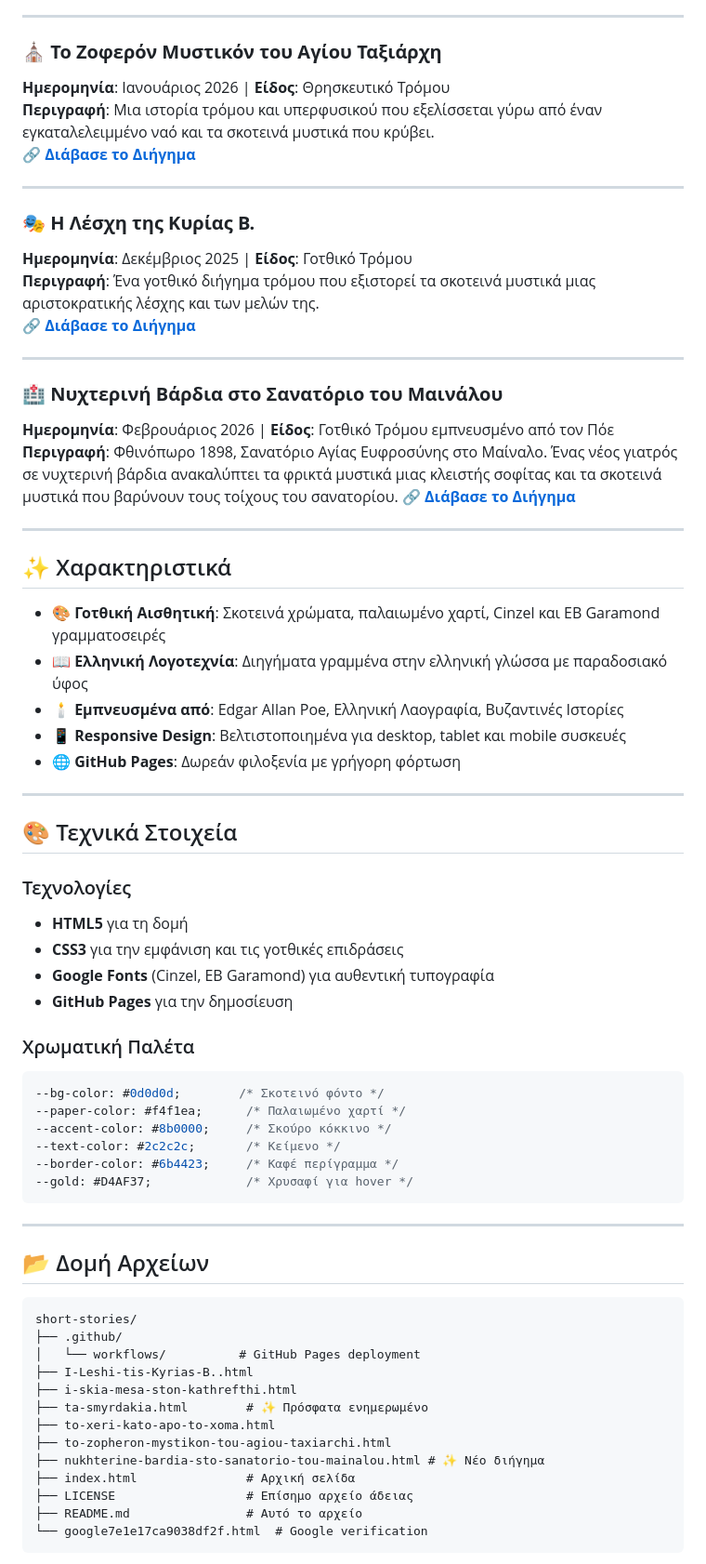
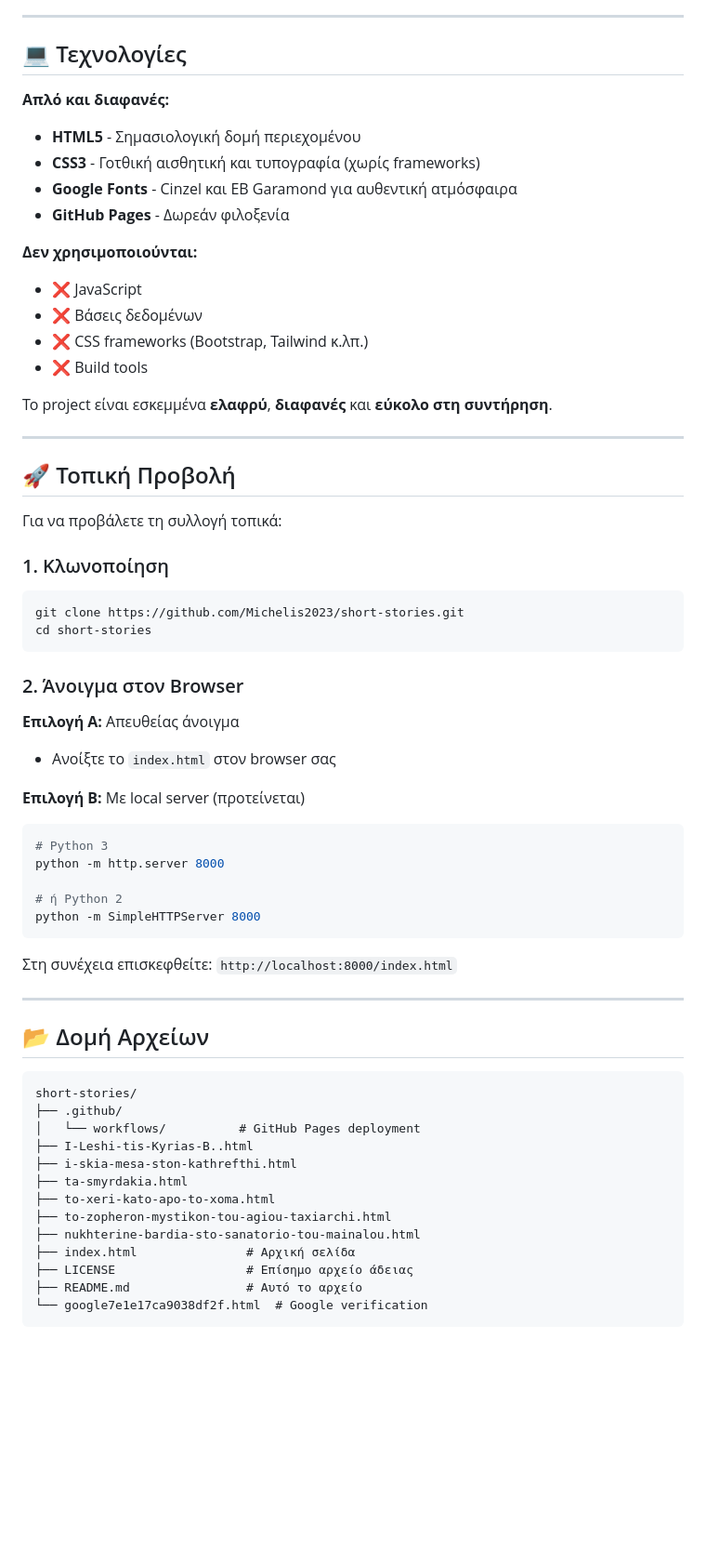
Before and after one commit to Michelis2023/short-stories, a Markdown page: README.md, the part around one of its changes. Shown at 93% size. Rendered like a GitHub page; blank space fills up the shorter version.

Commit message:
Βελτίωση README: επαγγελματικότερη δομή, καλύτερη οργάνωση και πλήρεις πληροφορίες

````diff
--- a/README.md
+++ b/README.md
@@ -32,69 +57,68 @@
 
 ---
 
-### ⛪ **Το Ζοφερόν Μυστικόν του Αγίου Ταξιάρχη**
-**Ημερομηνία**: Ιανουάριος 2026 | **Είδος**: Θρησκευτικό Τρόμου
-**Περιγραφή**: Μια ιστορία τρόμου και υπερφυσικού που εξελίσσεται γύρω από έναν εγκαταλελειμμένο ναό και τα σκοτεινά μυστικά που κρύβει.
-[🔗 **Διάβασε το Διήγημα**](https://michelis2023.github.io/short-stories/to-zopheron-mystikon-tou-agiou-taxiarchi.html)
+## 💻 Τεχνολογίες
+
+**Απλό και διαφανές:**
+
+- **HTML5** - Σημασιολογική δομή περιεχομένου
+- **CSS3** - Γοτθική αισθητική και τυπογραφία (χωρίς frameworks)
+- **Google Fonts** - Cinzel και EB Garamond για αυθεντική ατμόσφαιρα
+- **GitHub Pages** - Δωρεάν φιλοξενία
+
+**Δεν χρησιμοποιούνται:**
+
+- ❌ JavaScript
+- ❌ Βάσεις δεδομένων
+- ❌ CSS frameworks (Bootstrap, Tailwind κ.λπ.)
+- ❌ Build tools
+
+Το project είναι εσκεμμένα **ελαφρύ**, **διαφανές** και **εύκολο στη συντήρηση**.
 
 ---
 
-### 🎭 **Η Λέσχη της Κυρίας Β.**
-**Ημερομηνία**: Δεκέμβριος 2025 | **Είδος**: Γοτθικό Τρόμου
-**Περιγραφή**: Ένα γοτθικό διήγημα τρόμου που εξιστορεί τα σκοτεινά μυστικά μιας αριστοκρατικής λέσχης και των μελών της.
-[🔗 **Διάβασε το Διήγημα**](https://michelis2023.github.io/short-stories/I-Leshi-tis-Kyrias-B..html)
+## 🚀 Τοπική Προβολή
 
----
+Για να προβάλετε τη συλλογή τοπικά:
 
-### 🏥 **Νυχτερινή Βάρδια στο Σανατόριο του Μαινάλου**
-**Ημερομηνία**: Φεβρουάριος 2026 | **Είδος**: Γοτθικό Τρόμου εμπνευσμένο από τον Πόε
-**Περιγραφή**: Φθινόπωρο 1898, Σανατόριο Αγίας Ευφροσύνης στο Μαίναλο. Ένας νέος γιατρός σε νυχτερινή βάρδια ανακαλύπτει τα φρικτά μυστικά μιας κλειστής σοφίτας και τα σκοτεινά μυστικά που βαρύνουν τους τοίχους του σανατορίου.
-[🔗 **Διάβασε το Διήγημα**](https://michelis2023.github.io/short-stories/nukhterine-bardia-sto-sanatorio-tou-mainalou.html)
+### 1. Κλωνοποίηση
 
----
+```bash
+git clone https://github.com/Michelis2023/short-stories.git
+cd short-stories
+```
 
-## ✨ Χαρακτηριστικά
+### 2. Άνοιγμα στον Browser
 
-- 🎨 **Γοτθική Αισθητική**: Σκοτεινά χρώματα, παλαιωμένο χαρτί, Cinzel και EB Garamond γραμματοσειρές
-- 📖 **Ελληνική Λογοτεχνία**: Διηγήματα γραμμένα στην ελληνική γλώσσα με παραδοσιακό ύφος
-- 🕯️ **Εμπνευσμένα από**: Edgar Allan Poe, Ελληνική Λαογραφία, Βυζαντινές Ιστορίες
-- 📱 **Responsive Design**: Βελτιστοποιημένα για desktop, tablet και mobile συσκευές
-- 🌐 **GitHub Pages**: Δωρεάν φιλοξενία με γρήγορη φόρτωση
+**Επιλογή Α:** Απευθείας άνοιγμα
+- Ανοίξτε το `index.html` στον browser σας
 
----
+**Επιλογή Β:** Με local server (προτείνεται)
 
-## 🎨 Τεχνικά Στοιχεία
+```bash
+# Python 3
+python -m http.server 8000
 
-### Τεχνολογίες
-- **HTML5** για τη δομή
-- **CSS3** για την εμφάνιση και τις γοτθικές επιδράσεις
-- **Google Fonts** (Cinzel, EB Garamond) για αυθεντική τυπογραφία
-- **GitHub Pages** για την δημοσίευση
+# ή Python 2
+python -m SimpleHTTPServer 8000
+```
 
-### Χρωματική Παλέτα
-```css
---bg-color: #0d0d0d;        /* Σκοτεινό φόντο */
---paper-color: #f4f1ea;      /* Παλαιωμένο χαρτί */
---accent-color: #8b0000;     /* Σκούρο κόκκινο */
---text-color: #2c2c2c;       /* Κείμενο */
---border-color: #6b4423;     /* Καφέ περίγραμμα */
---gold: #D4AF37;             /* Χρυσαφί για hover */
-```
+Στη συνέχεια επισκεφθείτε: `http://localhost:8000/index.html`
 
 ---
 
 ## 📂 Δομή Αρχείων
 
-```
+```text
 short-stories/
 ├── .github/
 │   └── workflows/          # GitHub Pages deployment
 ├── I-Leshi-tis-Kyrias-B..html
 ├── i-skia-mesa-ston-kathrefthi.html
-├── ta-smyrdakia.html        # ✨ Πρόσφατα ενημερωμένο
+├── ta-smyrdakia.html
 ├── to-xeri-kato-apo-to-xoma.html
 ├── to-zopheron-mystikon-tou-agiou-taxiarchi.html
-├── nukhterine-bardia-sto-sanatorio-tou-mainalou.html # ✨ Νέο διήγημα
+├── nukhterine-bardia-sto-sanatorio-tou-mainalou.html
 ├── index.html               # Αρχική σελίδα
 ├── LICENSE                  # Επίσημο αρχείο άδειας
 ├── README.md                # Αυτό το αρχείο
````
Also changed, not shown: other parts of README.md (+98 -57 lines).
